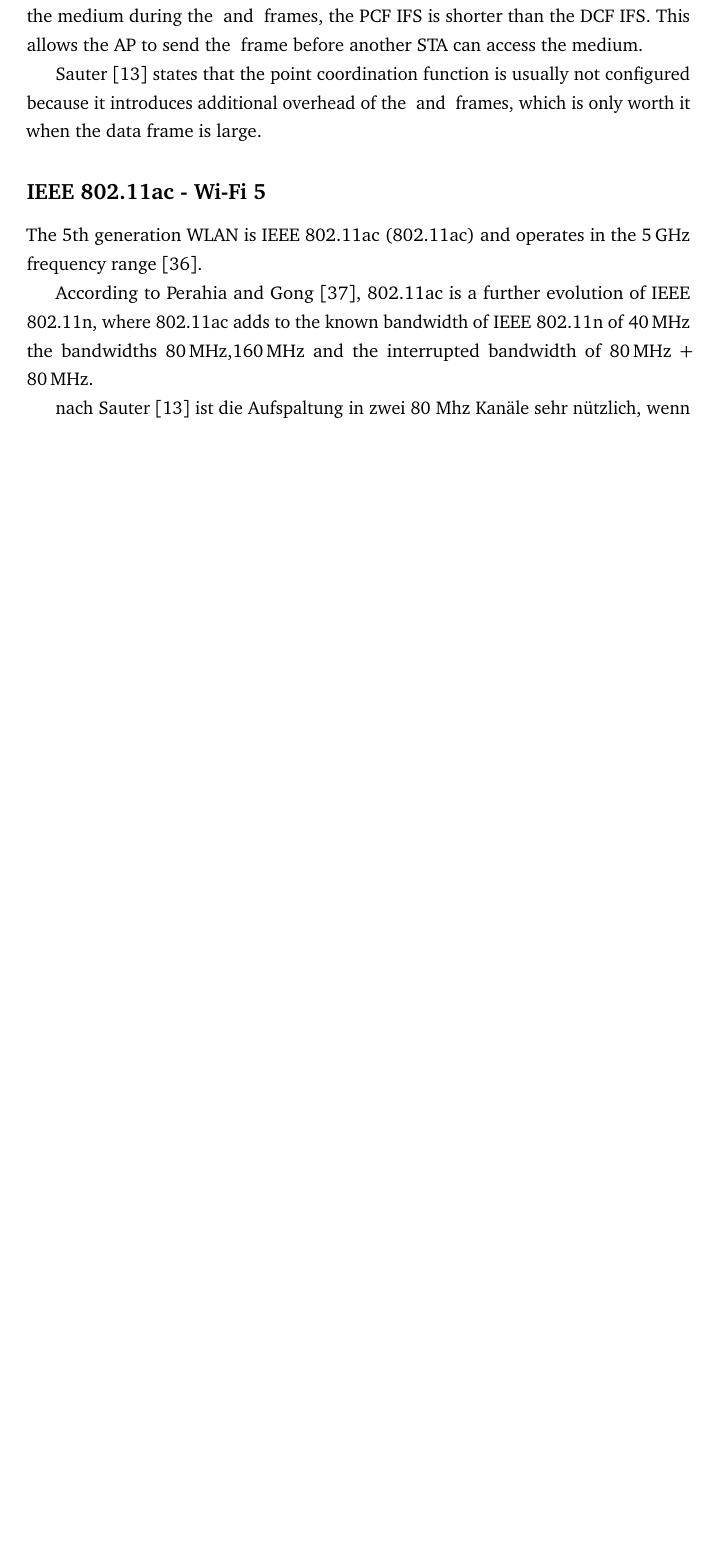
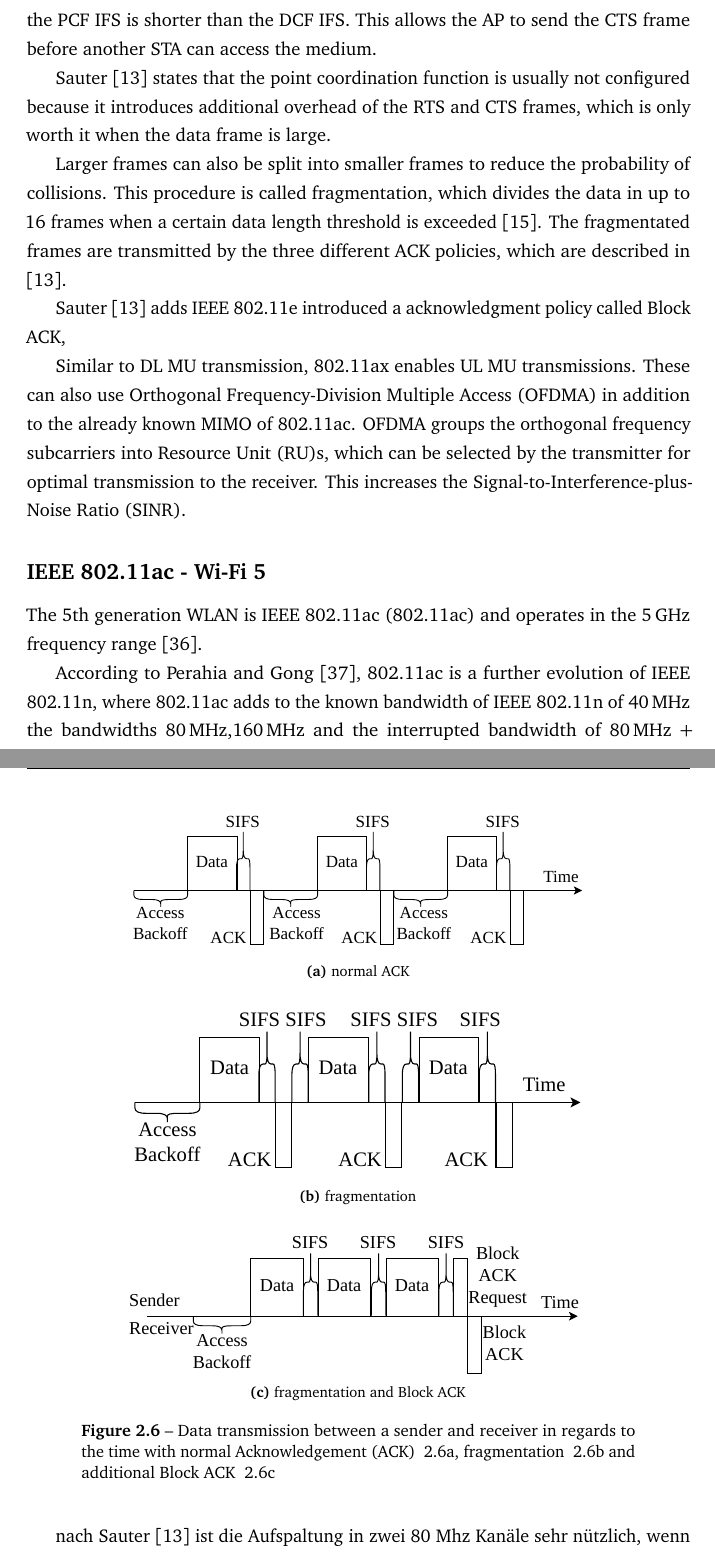
Before and after one commit to klautenschlaeger/diploma_thesis, a LaTeX thesis (thesis.tex, which reads wifiMac.tex): part of page 25 of 86 before the commit and two parts of pages 25 and 26 of 87 after it, the two joined at a grey line, cut so that both start at the same text, the shorter picture padded with empty space. The pictures show the PDF file out/thesis.pdf that the author committed with the source.

Commit message:
wifi fundamentals

```diff
--- a/wifiMac.tex
+++ b/wifiMac.tex
@@ -100,10 +102,40 @@ To avoid another \ac{STA} accessing the medium during the \ac{RTS} and \ac{CTS}
 shorter than the \ac{DCF} \ac{IFS}.
 This allows the \ac{AP} to send the \ac{CTS} frame before another \ac{STA} can access the medium.
 
+\textcite{sauter_wireless_2022} states that the point coordination function is usually not configured because it introduces additional
+overhead of the \ac{RTS} and \ac{CTS} frames, which is only worth it when the data frame is large.
+
+Larger frames can also be split into smaller frames to reduce the probability of collisions.
+This procedure is called fragmentation, which divides the data in up to \num{16} frames
+when a certain data length threshold is exceeded \cite{noauthor_ieee_2021}.
+The fragmentated frames are transmitted by the three different \ac{ACK} policies, which are described in \cite{sauter_wireless_2022}.
+
+\textcite{sauter_wireless_2022} adds IEEE 802.11e introduced a acknowledgment policy called Block \ac{ACK},
 
 
-\textcite{sauter_wireless_2022} states that the point coordination function is usually not configured because it introduces additional
-overhead of the \ac{RTS} and \ac{CTS} frames, which is only worth it when the data frame is large.
+\begin{figure}%
+    \centering
+    \subfloat[normal ACK]{\label{fig:ACK}\includegraphics[width=0.7\textwidth]{figures/normalACKs}}%
+    \\
+    \subfloat[fragmentation]{\label{fig:Fragmentation}\includegraphics[width=0.7\textwidth]{figures/fragmentation}}%
+    \\
+    \subfloat[fragmentation and Block ACK]{\label{fig:BLOCKACK}\includegraphics[width=0.7\textwidth]{figures/BlockACK}}
+    \caption{Data transmission between a sender and receiver in regards to the time with normal \acf{ACK} \autoref{fig:ACK},
+    fragmentation \autoref{fig:Fragmentation} and additional Block \ac{ACK} \autoref{fig:BLOCKACK}}%
+    \label{fig:ACKS}%
+\end{figure}
+
+Similar to
+DL MU transmission, 802.11ax enables UL MU transmissions.
+These can also use
+Orthogonal Frequency-Division Multiple Access (OFDMA) in addition to the already
+known MIMO of 802.11ac.
+OFDMA groups the orthogonal frequency subcarriers
+into Resource Unit (RU)s, which can be selected by the transmitter for optimal
+transmission to the receiver.
+This increases the Signal-to-Interference-plus-Noise
+Ratio (SINR).
+
 
 
 \begin{comment}
```
Also changed, not shown: thesis.tex (+8 -0 lines), wiFiphy.tex (+8 -3 lines), out/thesis.pdf, wifiMac.tex (2 more changed lines), 1 other file.
